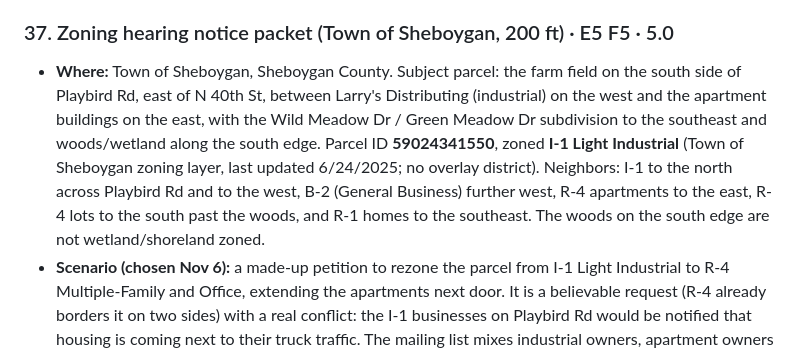
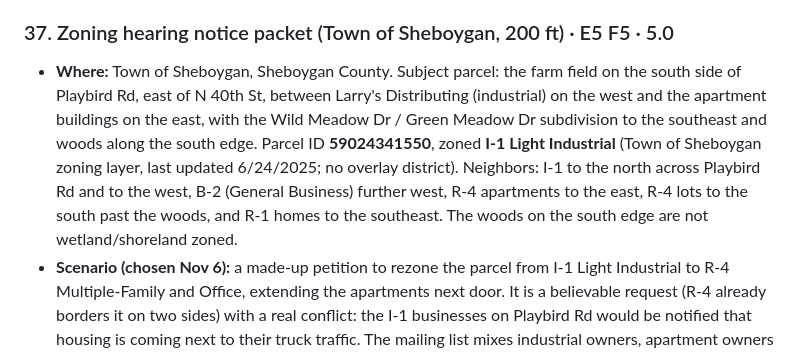
Before and after one commit to krauskajames/krauskajames.github.io, a Markdown page: ROADMAP.md, the part around the change. GitHub-like rendering.

Commit message:
Roadmap: item 37 wording fix
Co-Authored-By: Claude Opus 5.5 <noreply@anthropic.com>
Claude-Session: https://claude.ai/code/session_01WmAumCD2fx6SeMDegY5JWr

```diff
--- a/ROADMAP.md
+++ b/ROADMAP.md
@@ -157,7 +157,7 @@ Folded into the Parcel and NG911 QA toolkit (Nov 2, 2026) so the SQL work runs o
 *Numbered 37–45 so the other items keep their numbers. All nine score Tier 1: each is a task a county land-records or planning office does every week, and each reuses tools already on hand (the item 4 QA scripts, the PostGIS database, ArcGIS Pro Advanced). Under the one-community-per-project rule, items 38–45 each still need their own county (they were first written for Sheboygan); the Wisconsin Statewide Parcel Map covers every county.*
 
 ### 37. Zoning hearing notice packet (Town of Sheboygan, 200 ft) · E5 F5 · 5.0
-- **Where:** Town of Sheboygan, Sheboygan County. Subject parcel: the farm field on the south side of Playbird Rd, east of N 40th St, between Larry's Distributing (industrial) on the west and the apartment buildings on the east, with the Wild Meadow Dr / Green Meadow Dr subdivision to the southeast and woods/wetland along the south edge. Parcel ID **59024341550**, zoned **I-1 Light Industrial** (Town of Sheboygan zoning layer, last updated 6/24/2025; no overlay district). Neighbors: I-1 to the north across Playbird Rd and to the west, B-2 (General Business) further west, R-4 apartments to the east, R-4 lots to the south past the woods, and R-1 homes to the southeast. The woods on the south edge are not wetland/shoreland zoned.
+- **Where:** Town of Sheboygan, Sheboygan County. Subject parcel: the farm field on the south side of Playbird Rd, east of N 40th St, between Larry's Distributing (industrial) on the west and the apartment buildings on the east, with the Wild Meadow Dr / Green Meadow Dr subdivision to the southeast and woods along the south edge. Parcel ID **59024341550**, zoned **I-1 Light Industrial** (Town of Sheboygan zoning layer, last updated 6/24/2025; no overlay district). Neighbors: I-1 to the north across Playbird Rd and to the west, B-2 (General Business) further west, R-4 apartments to the east, R-4 lots to the south past the woods, and R-1 homes to the southeast. The woods on the south edge are not wetland/shoreland zoned.
 - **Scenario (chosen Nov 6):** a made-up petition to rezone the parcel from I-1 Light Industrial to R-4 Multiple-Family and Office, extending the apartments next door. It is a believable request (R-4 already borders it on two sides) with a real conflict: the I-1 businesses on Playbird Rd would be notified that housing is coming next to their truck traffic. The mailing list mixes industrial owners, apartment owners (absentee, with renters) and homeowners. Use a made-up petitioner.
 - **What:** Do what the Town's planner or GIS consultant does with the petition:
   1. Buffer the subject parcel by 200 ft and select every parcel that touches the buffer.
```
